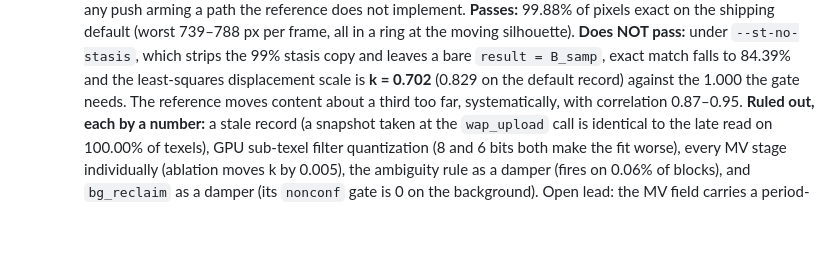
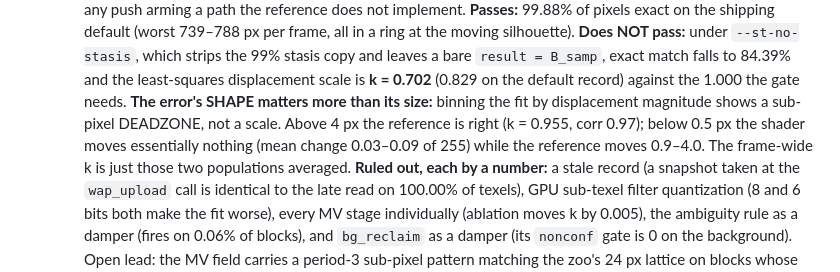
Before and after one commit to Swately/PhyriadFG, a Markdown page: docs/planning/ACTION_PLAN.md, the part around the change. Drawn GitHub-style; blank space fills up the shorter version.

```diff
--- a/docs/planning/ACTION_PLAN.md
+++ b/docs/planning/ACTION_PLAN.md
@@ -96,7 +96,10 @@ exactos que simulen de forma correcta el movimiento".)
     ring at the moving silhouette). **Does NOT pass:** under `--st-no-stasis`, which strips the 99%
     stasis copy and leaves a bare `result = B_samp`, exact match falls to 84.39% and the least-squares
     displacement scale is **k = 0.702** (0.829 on the default record) against the 1.000 the gate needs.
-    The reference moves content about a third too far, systematically, with correlation 0.87–0.95.
+    **The error's SHAPE matters more than its size:** binning the fit by displacement magnitude shows a
+    sub-pixel DEADZONE, not a scale. Above 4 px the reference is right (k = 0.955, corr 0.97); below
+    0.5 px the shader moves essentially nothing (mean change 0.03–0.09 of 255) while the reference moves
+    0.9–4.0. The frame-wide k is just those two populations averaged.
     **Ruled out, each by a number:** a stale record (a snapshot taken at the `wap_upload` call is
     identical to the late read on 100.00% of texels), GPU sub-texel filter quantization (8 and 6 bits
     both make the fit worse), every MV stage individually (ablation moves k by 0.005), the ambiguity
```
Also changed, not shown: docs/FOTO_MENTAL.md (+5 -2 lines), 1 other file.
